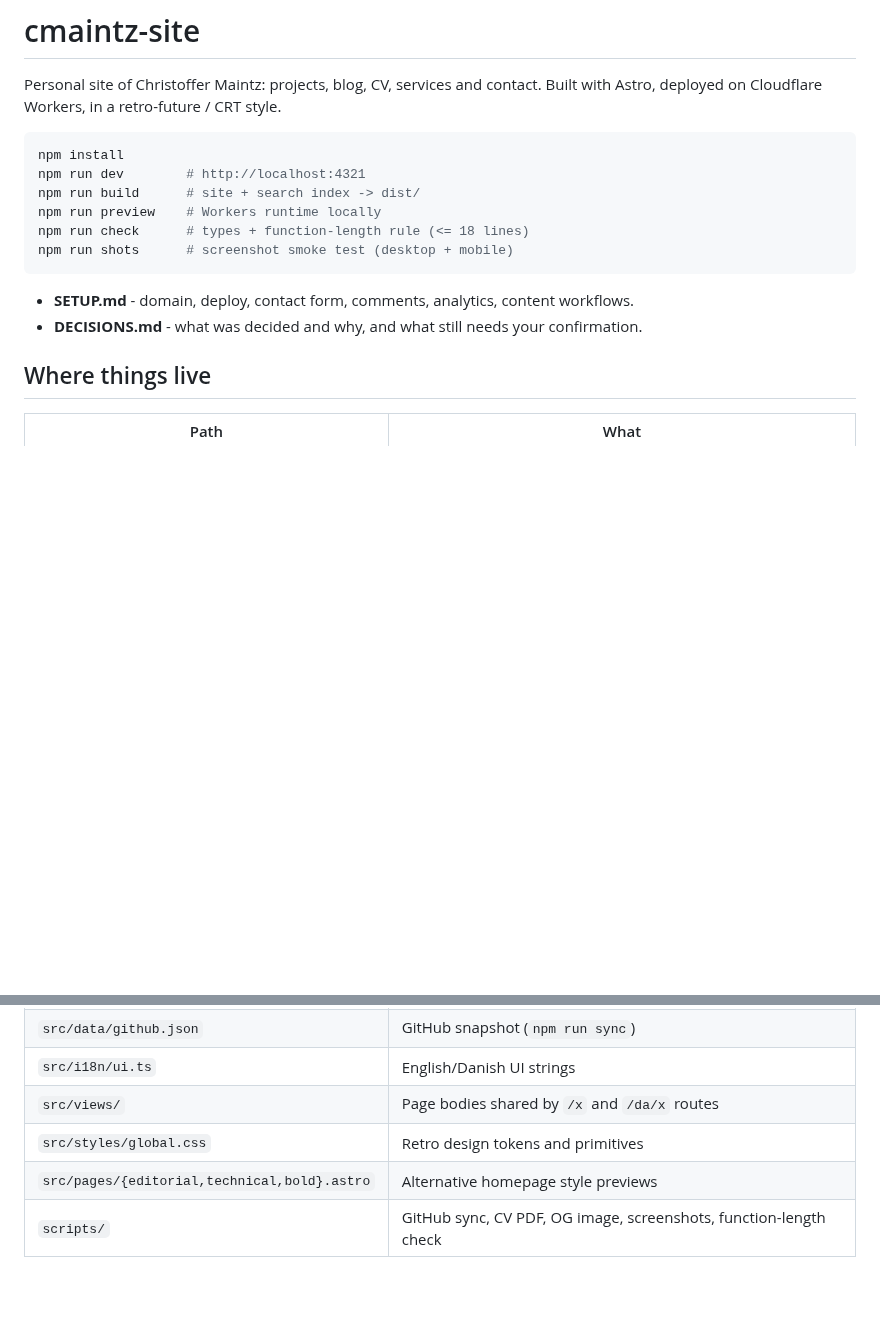
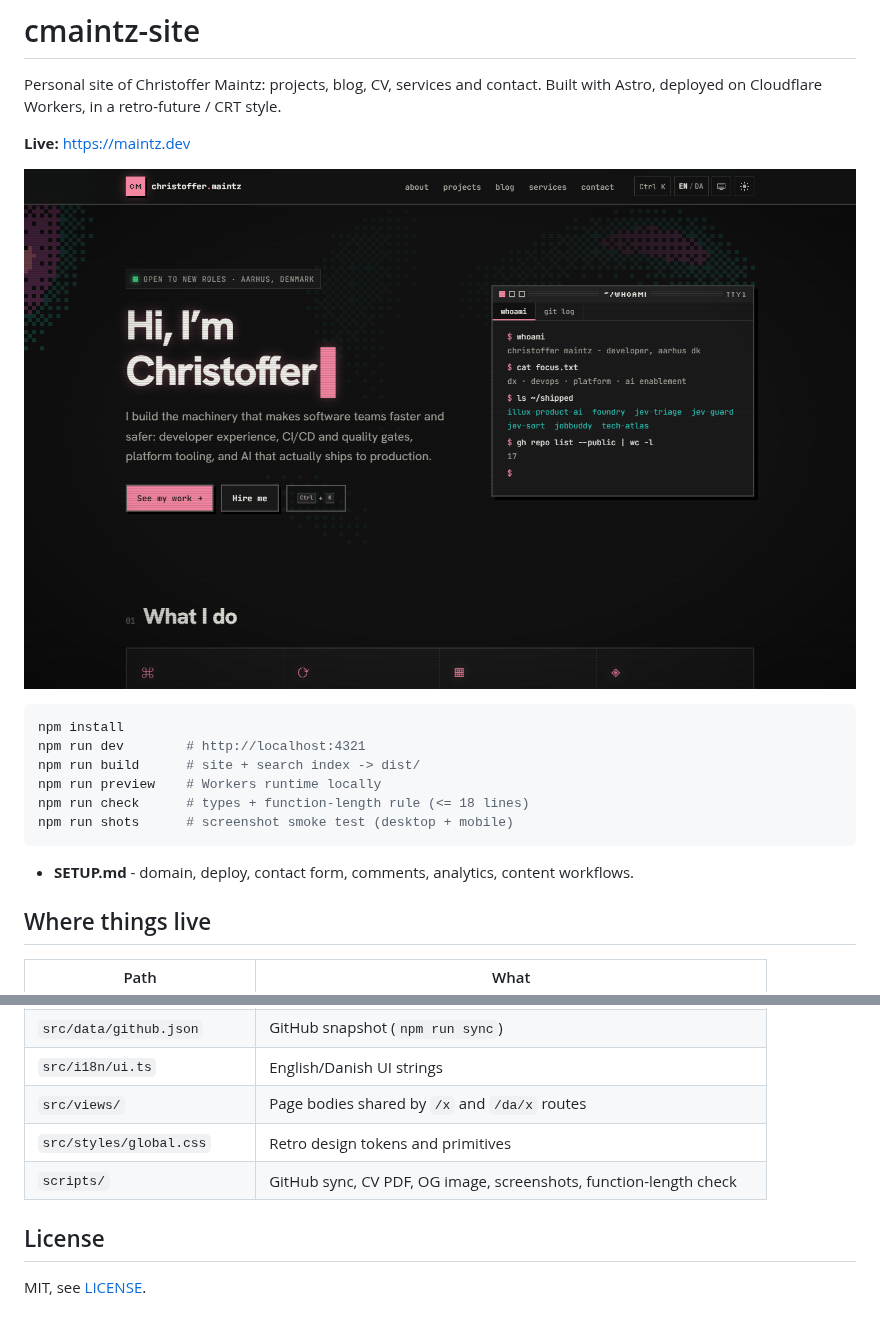
Before and after one commit to CMaintz/cmaintz-site, a Markdown page: README.md, 2 parts joined by grey strips. GitHub-like rendering; pictures changed too: docs/screenshot-home.png (added); blank space fills up the shorter version.

````diff
--- a/README.md
+++ b/README.md
@@ -1,6 +1,10 @@
 # cmaintz-site
 
 Personal site of Christoffer Maintz: projects, blog, CV, services and contact. Built with Astro, deployed on Cloudflare Workers, in a retro-future / CRT style.
+
+**Live:** https://maintz.dev
+
+![The maintz.dev home page in the dark theme](docs/screenshot-home.png)
 
 ```sh
 npm install
@@ -12,7 +16,6 @@ npm run shots      # screenshot smoke test (desktop + mobile)
 ```
 
 - **SETUP.md** - domain, deploy, contact form, comments, analytics, content workflows.
-- **DECISIONS.md** - what was decided and why, and what still needs your confirmation.
 
 ## Where things live
 
@@ -27,5 +30,8 @@ npm run shots      # screenshot smoke test (desktop + mobile)
 | `src/i18n/ui.ts`                             | English/Danish UI strings                                            |
 | `src/views/`                                 | Page bodies shared by `/x` and `/da/x` routes                        |
 | `src/styles/global.css`                      | Retro design tokens and primitives                                   |
-| `src/pages/{editorial,technical,bold}.astro` | Alternative homepage style previews                                  |
 | `scripts/`                                   | GitHub sync, CV PDF, OG image, screenshots, function-length check    |
+
+## License
+
+MIT, see [LICENSE](LICENSE).
````
Also changed, not shown: AGENTS.md (+4 -0 lines), CLAUDE.md (+4 -0 lines), DECISIONS.md (deleted, +0 -85 lines), 1 other file.
